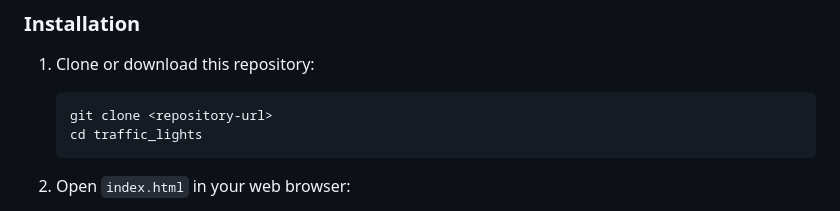
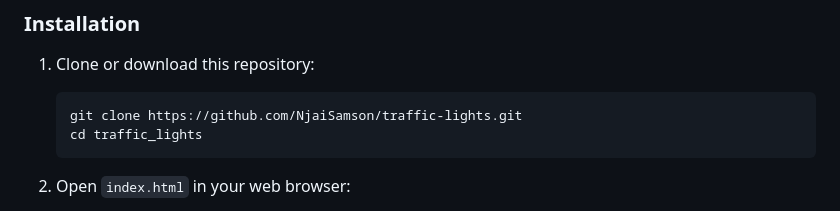
Before and after one commit to NjaiSamson/traffic-lights, a Markdown page: README.md, the part around the change. Rendered like a GitHub page.

Commit message:
added the git clone link to the repo

````diff
--- a/README.md
+++ b/README.md
@@ -62,7 +62,7 @@ Click on any light to manually activate it:
 
 1. Clone or download this repository:
    ```bash
-   git clone <repository-url>
+   git clone https://github.com/NjaiSamson/traffic-lights.git
    cd traffic_lights
    ```
 
````
